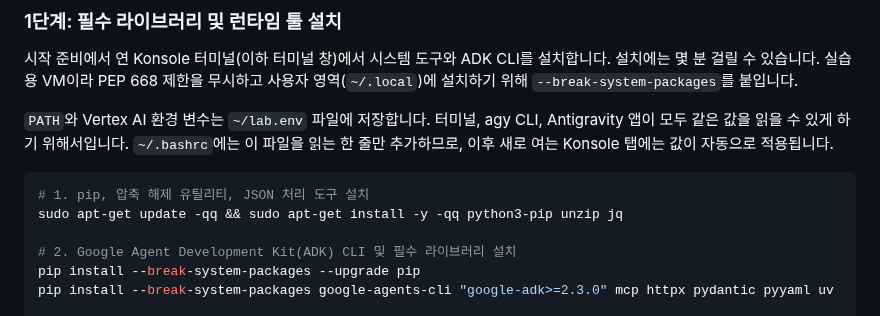
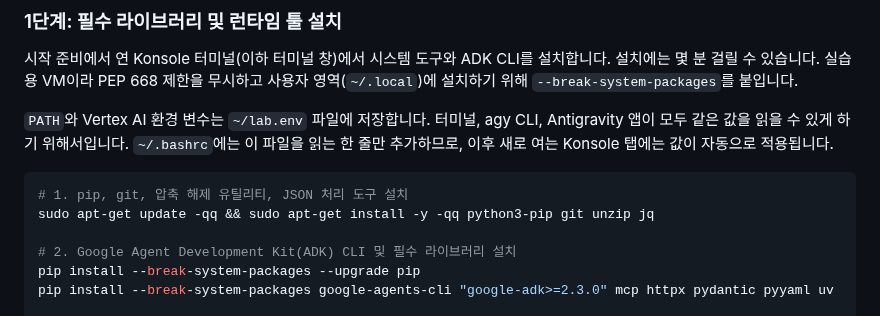
Before and after one commit to hajekim/build-with-gemini, a Markdown page: lab1/INSTRUCTION.md, the part around the change. Drawn GitHub-style.

Commit message:
Lab 1: apt 설치 줄에 git 추가
Lab 2 5.3(scaffold enhance 후 git 기준 커밋, git status)가 새 Debian 12 VM에서
'bash: git: command not found'로 실패해 Task 1 1단계 apt 설치 목록과 주석에 git을 추가.

TEST=git diff 2줄 변경 확인, 코드 펜스 수 106(짝수)
Done by: gemini-cli

````diff
--- a/lab1/INSTRUCTION.md
+++ b/lab1/INSTRUCTION.md
@@ -288,8 +288,8 @@ Python 패키지를 설치하고 `agents-cli`로 프로젝트를 만든 뒤, SDD
 `PATH`와 Vertex AI 환경 변수는 `~/lab.env` 파일에 저장합니다. 터미널, agy CLI, Antigravity 앱이 모두 같은 값을 읽을 수 있게 하기 위해서입니다. `~/.bashrc`에는 이 파일을 읽는 한 줄만 추가하므로, 이후 새로 여는 Konsole 탭에는 값이 자동으로 적용됩니다.
 
 ```bash
-# 1. pip, 압축 해제 유틸리티, JSON 처리 도구 설치
-sudo apt-get update -qq && sudo apt-get install -y -qq python3-pip unzip jq
+# 1. pip, git, 압축 해제 유틸리티, JSON 처리 도구 설치
+sudo apt-get update -qq && sudo apt-get install -y -qq python3-pip git unzip jq
 
 # 2. Google Agent Development Kit(ADK) CLI 및 필수 라이브러리 설치
 pip install --break-system-packages --upgrade pip
````
